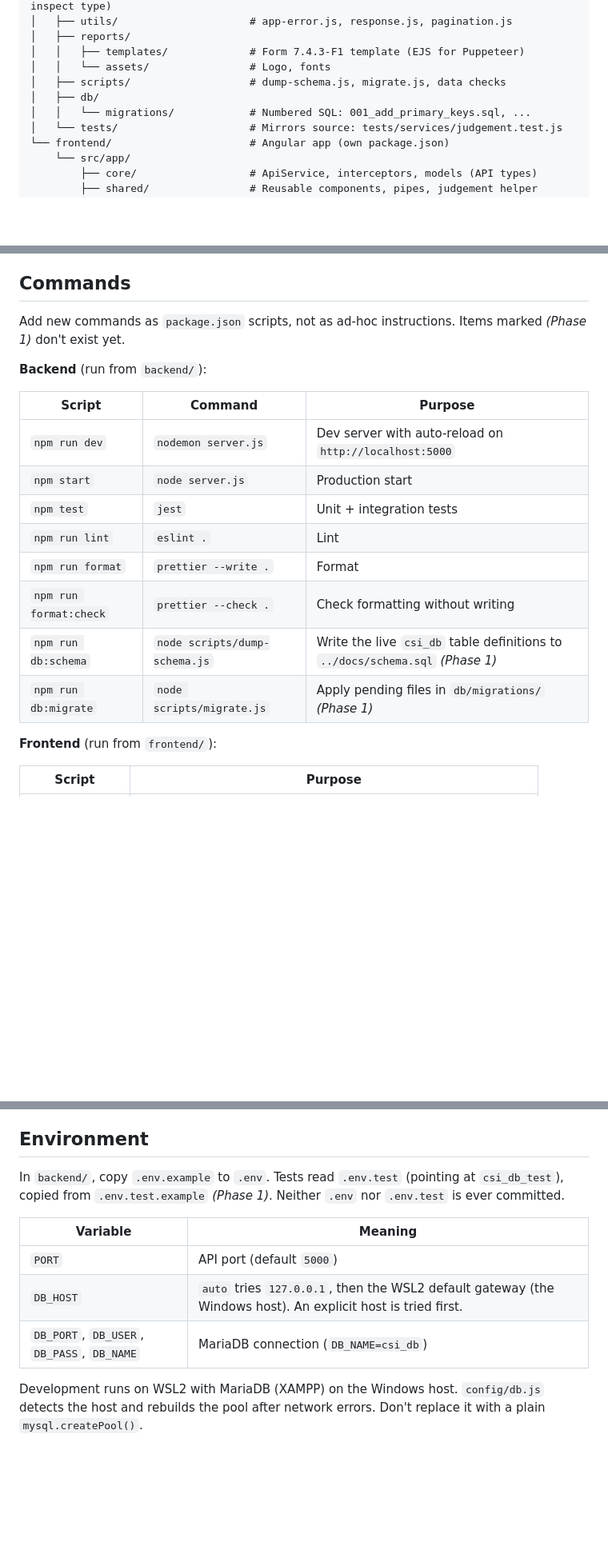
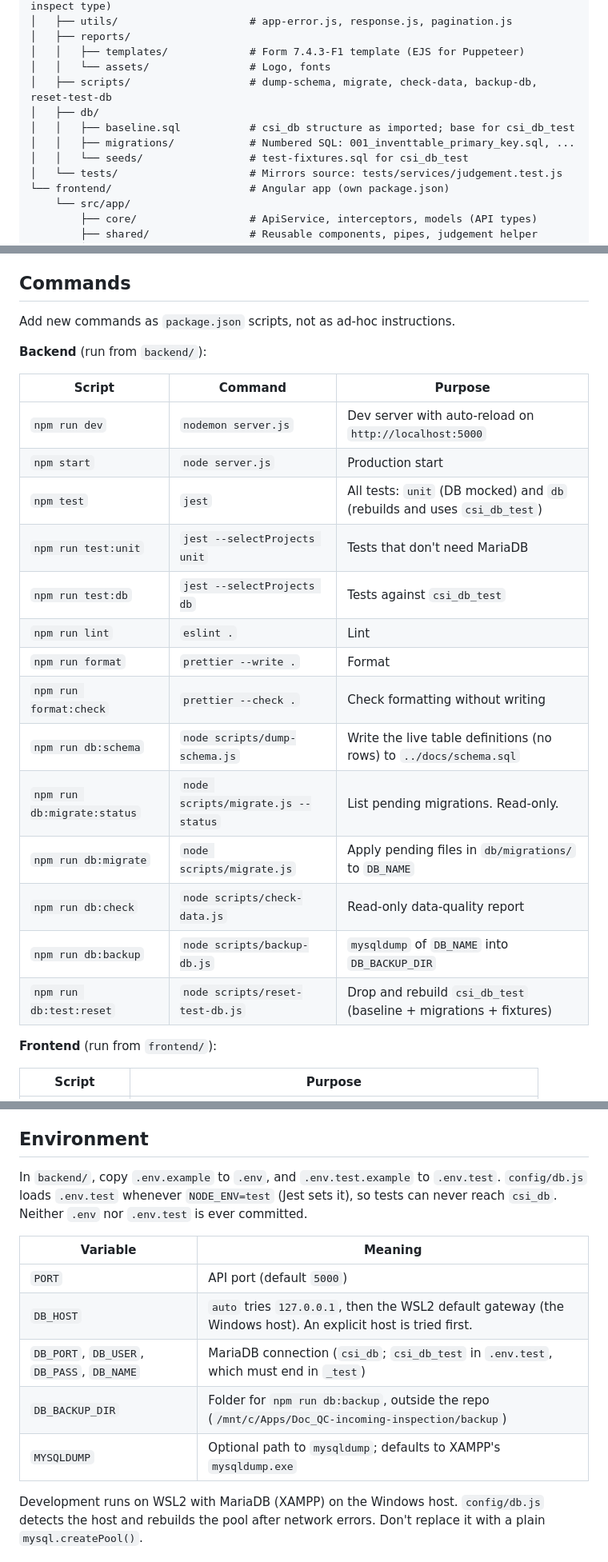
Before and after one commit to wahyu-gumilang/incoming-inspection-app, a Markdown page: CLAUDE.md, 3 parts joined by grey strips. Shown at 80% size. Rendered like a GitHub page; blank space fills up the shorter version.

```diff
--- a/CLAUDE.md
+++ b/CLAUDE.md
@@ -88,9 +88,11 @@ belongs to header column N of `inspecttable` (`purchordernumN`, `deliverydateN`,
 │   ├── reports/
 │   │   ├── templates/             # Form 7.4.3-F1 template (EJS for Puppeteer)
 │   │   └── assets/                # Logo, fonts
-│   ├── scripts/                   # dump-schema.js, migrate.js, data checks
+│   ├── scripts/                   # dump-schema, migrate, check-data, backup-db, reset-test-db
 │   ├── db/
-│   │   └── migrations/            # Numbered SQL: 001_add_primary_keys.sql, ...
+│   │   ├── baseline.sql           # csi_db structure as imported; base for csi_db_test
+│   │   ├── migrations/            # Numbered SQL: 001_inventtable_primary_key.sql, ...
+│   │   └── seeds/                 # test-fixtures.sql for csi_db_test
 │   └── tests/                     # Mirrors source: tests/services/judgement.test.js
 └── frontend/                      # Angular app (own package.json)
     └── src/app/
@@ -106,8 +108,7 @@ belongs to header column N of `inspecttable` (`purchordernumN`, `deliverydateN`,
 
 ## Commands
 
-Add new commands as `package.json` scripts, not as ad-hoc instructions. Items marked
-*(Phase 1)* don't exist yet.
+Add new commands as `package.json` scripts, not as ad-hoc instructions.
 
 **Backend** (run from `backend/`):
 
@@ -115,12 +116,18 @@ Add new commands as `package.json` scripts, not as ad-hoc instructions. Items ma
 |---|---|---|
 | `npm run dev` | `nodemon server.js` | Dev server with auto-reload on `http://localhost:5000` |
 | `npm start` | `node server.js` | Production start |
-| `npm test` | `jest` | Unit + integration tests |
+| `npm test` | `jest` | All tests: `unit` (DB mocked) and `db` (rebuilds and uses `csi_db_test`) |
+| `npm run test:unit` | `jest --selectProjects unit` | Tests that don't need MariaDB |
+| `npm run test:db` | `jest --selectProjects db` | Tests against `csi_db_test` |
 | `npm run lint` | `eslint .` | Lint |
 | `npm run format` | `prettier --write .` | Format |
 | `npm run format:check` | `prettier --check .` | Check formatting without writing |
-| `npm run db:schema` | `node scripts/dump-schema.js` | Write the live `csi_db` table definitions to `../docs/schema.sql` *(Phase 1)* |
-| `npm run db:migrate` | `node scripts/migrate.js` | Apply pending files in `db/migrations/` *(Phase 1)* |
+| `npm run db:schema` | `node scripts/dump-schema.js` | Write the live table definitions (no rows) to `../docs/schema.sql` |
+| `npm run db:migrate:status` | `node scripts/migrate.js --status` | List pending migrations. Read-only. |
+| `npm run db:migrate` | `node scripts/migrate.js` | Apply pending files in `db/migrations/` to `DB_NAME` |
+| `npm run db:check` | `node scripts/check-data.js` | Read-only data-quality report |
+| `npm run db:backup` | `node scripts/backup-db.js` | `mysqldump` of `DB_NAME` into `DB_BACKUP_DIR` |
+| `npm run db:test:reset` | `node scripts/reset-test-db.js` | Drop and rebuild `csi_db_test` (baseline + migrations + fixtures) |
 
 **Frontend** (run from `frontend/`):
 
@@ -140,15 +147,17 @@ actually happened, including failures.
 
 ## Environment
 
-In `backend/`, copy `.env.example` to `.env`. Tests read `.env.test` (pointing at
-`csi_db_test`), copied from `.env.test.example` *(Phase 1)*. Neither `.env` nor `.env.test`
-is ever committed.
+In `backend/`, copy `.env.example` to `.env`, and `.env.test.example` to `.env.test`.
+`config/db.js` loads `.env.test` whenever `NODE_ENV=test` (Jest sets it), so tests can
+never reach `csi_db`. Neither `.env` nor `.env.test` is ever committed.
 
 | Variable | Meaning |
 |---|---|
 | `PORT` | API port (default `5000`) |
 | `DB_HOST` | `auto` tries `127.0.0.1`, then the WSL2 default gateway (the Windows host). An explicit host is tried first. |
-| `DB_PORT`, `DB_USER`, `DB_PASS`, `DB_NAME` | MariaDB connection (`DB_NAME=csi_db`) |
+| `DB_PORT`, `DB_USER`, `DB_PASS`, `DB_NAME` | MariaDB connection (`csi_db`; `csi_db_test` in `.env.test`, which must end in `_test`) |
+| `DB_BACKUP_DIR` | Folder for `npm run db:backup`, outside the repo (`/mnt/c/Apps/Doc_QC-incoming-inspection/backup`) |
+| `MYSQLDUMP` | Optional path to `mysqldump`; defaults to XAMPP's `mysqldump.exe` |
 
 Development runs on WSL2 with MariaDB (XAMPP) on the Windows host. `config/db.js` detects
 the host and rebuilds the pool after network errors. Don't replace it with a plain
```
Also changed, not shown: other parts of CLAUDE.md (+3 -2 lines), PLAN.md (+35 -24 lines).
